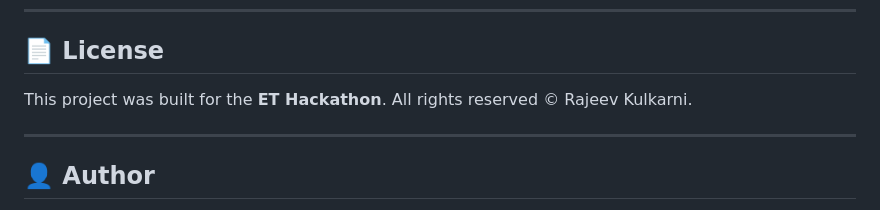
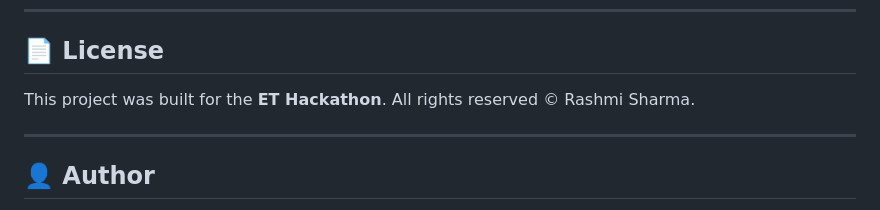
Before and after one commit to RashmiSharma-1409/Vathmos-AI-CRM-for-Autonomous-Sales-, a Markdown page: README.md, the part around the change. Rendered like a GitHub page.

Commit message:
Updated author details

```diff
--- a/README.md
+++ b/README.md
@@ -169,7 +169,7 @@ Pull requests are welcome! For major changes, please open an issue first to disc
 
 ## 📄 License
 
-This project was built for the **ET Hackathon**. All rights reserved © Rajeev Kulkarni.
+This project was built for the **ET Hackathon**. All rights reserved © Rashmi Sharma.
 
 ---
 
```
